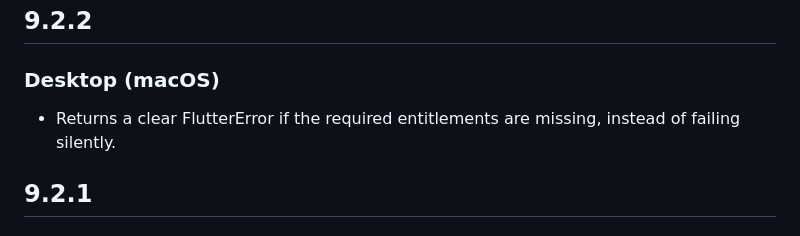
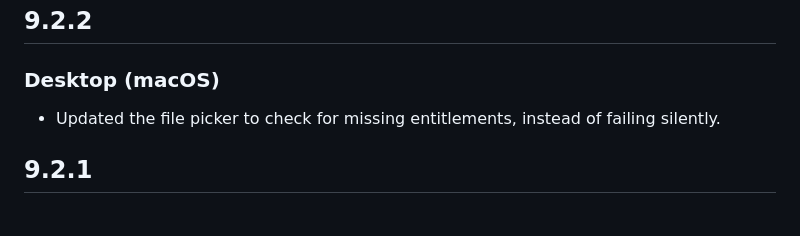
Before and after one commit to miguelpruivo/flutter_file_picker, a Markdown page: CHANGELOG.md, the part around the change. GitHub-like rendering.

Commit message:
Update CHANGELOG.md
Co-authored-by: Navaron Bracke <brackenavaron@gmail.com>

```diff
--- a/CHANGELOG.md
+++ b/CHANGELOG.md
@@ -1,6 +1,6 @@
 ## 9.2.2
 ### Desktop (macOS)
-- Returns a clear FlutterError if the required entitlements are missing, instead of failing silently.
+- Updated the file picker to check for missing entitlements, instead of failing silently.
 
 ## 9.2.1
 ### Desktop (macOS)
```
